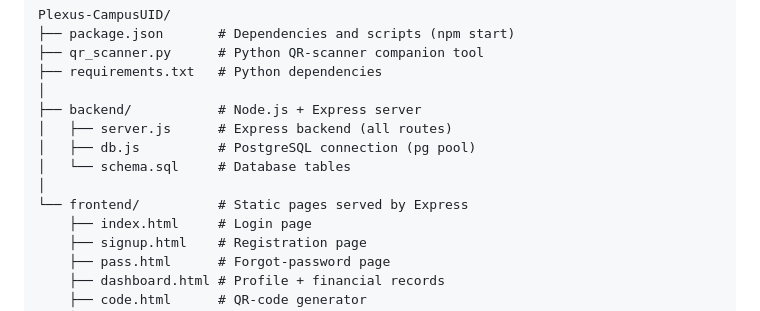
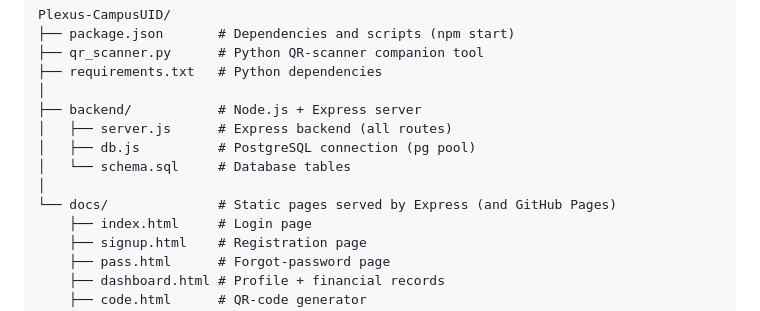
Before and after one commit to Danny-Sombe/Plexus-CampusUID, a Markdown page: README.md, the part around the change. Rendered like a GitHub page.

```diff
--- a/README.md
+++ b/README.md
@@ -174,7 +174,7 @@ Plexus-CampusUID/
 │   ├── db.js          # PostgreSQL connection (pg pool)
 │   └── schema.sql     # Database tables
 │
-└── frontend/          # Static pages served by Express
+└── docs/              # Static pages served by Express (and GitHub Pages)
     ├── index.html     # Login page
     ├── signup.html    # Registration page
     ├── pass.html      # Forgot-password page
```
Also changed, not shown: CLAUDE.md (+2 -2 lines).
